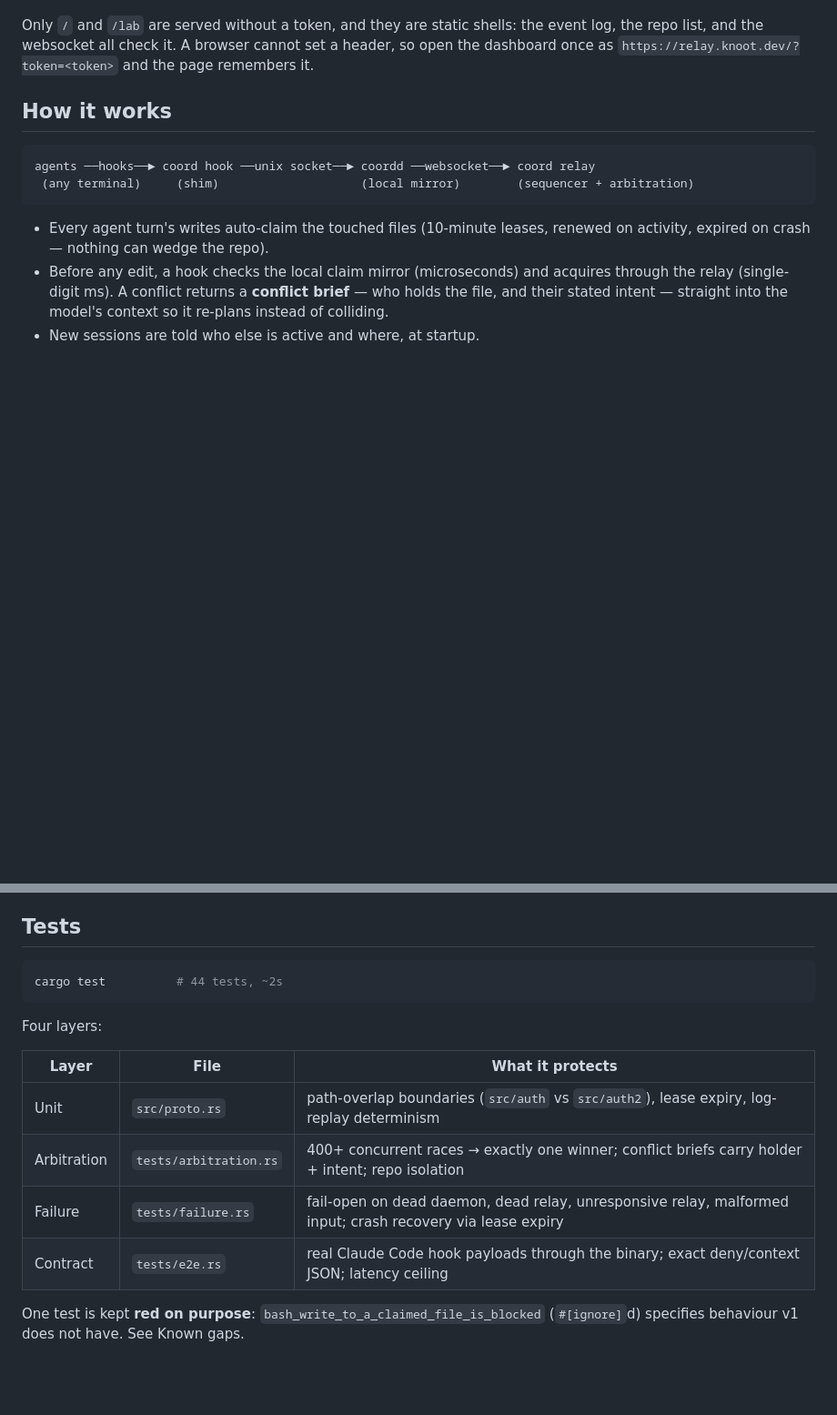
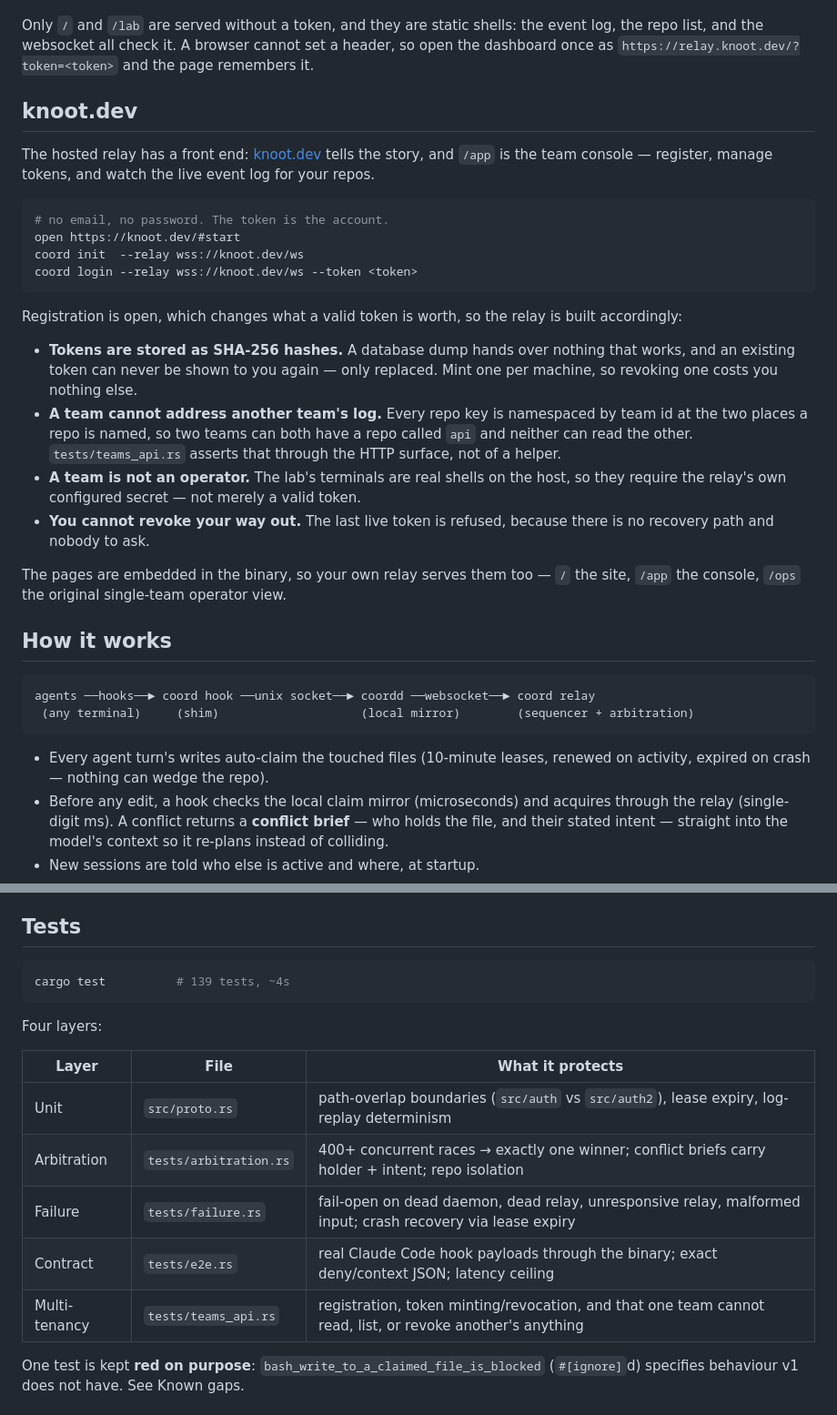
Before and after one commit to Ash20pk/coord, a Markdown page: README.md, 2 parts joined by grey strips. Shown at 91% size. Rendered like a GitHub page; blank space fills up the shorter version.

Commit message:
docs: knoot.dev, and two more bugs found by looking at the thing
Co-Authored-By: Claude Opus 5 (1M context) <noreply@anthropic.com>

````diff
--- a/README.md
+++ b/README.md
@@ -87,6 +87,39 @@ Only `/` and `/lab` are served without a token, and they are static shells: the
 event log, the repo list, and the websocket all check it. A browser cannot set
 a header, so open the dashboard once as `https://relay.knoot.dev/?token=<token>`
 and the page remembers it.
+
+
+## knoot.dev
+
+The hosted relay has a front end: [knoot.dev](https://knoot.dev) tells the
+story, and `/app` is the team console — register, manage tokens, and watch the
+live event log for your repos.
+
+```sh
+# no email, no password. The token is the account.
+open https://knoot.dev/#start
+coord init  --relay wss://knoot.dev/ws
+coord login --relay wss://knoot.dev/ws --token <token>
+```
+
+Registration is open, which changes what a valid token is worth, so the relay
+is built accordingly:
+
+- **Tokens are stored as SHA-256 hashes.** A database dump hands over nothing
+  that works, and an existing token can never be shown to you again — only
+  replaced. Mint one per machine, so revoking one costs you nothing else.
+- **A team cannot address another team's log.** Every repo key is namespaced by
+  team id at the two places a repo is named, so two teams can both have a repo
+  called `api` and neither can read the other. `tests/teams_api.rs` asserts
+  that through the HTTP surface, not of a helper.
+- **A team is not an operator.** The lab's terminals are real shells on the
+  host, so they require the relay's own configured secret — not merely a valid
+  token.
+- **You cannot revoke your way out.** The last live token is refused, because
+  there is no recovery path and nobody to ask.
+
+The pages are embedded in the binary, so your own relay serves them too — `/`
+the site, `/app` the console, `/ops` the original single-team operator view.
 
 
 ## How it works
@@ -225,7 +258,7 @@ dashboard/audit surface over the event log.
 ## Tests
 
 ```sh
-cargo test          # 44 tests, ~2s
+cargo test          # 139 tests, ~4s
 ```
 
 Four layers:
@@ -236,6 +269,7 @@ Four layers:
 | Arbitration | `tests/arbitration.rs` | 400+ concurrent races → exactly one winner; conflict briefs carry holder + intent; repo isolation |
 | Failure | `tests/failure.rs` | fail-open on dead daemon, dead relay, unresponsive relay, malformed input; crash recovery via lease expiry |
 | Contract | `tests/e2e.rs` | real Claude Code hook payloads through the binary; exact deny/context JSON; latency ceiling |
+| Multi-tenancy | `tests/teams_api.rs` | registration, token minting/revocation, and that one team cannot read, list, or revoke another's anything |
 
 One test is kept **red on purpose**: `bash_write_to_a_claimed_file_is_blocked`
 (`#[ignore]`d) specifies behaviour v1 does not have. See Known gaps.
````
Also changed, not shown: REPORT.md (+10 -0 lines).
